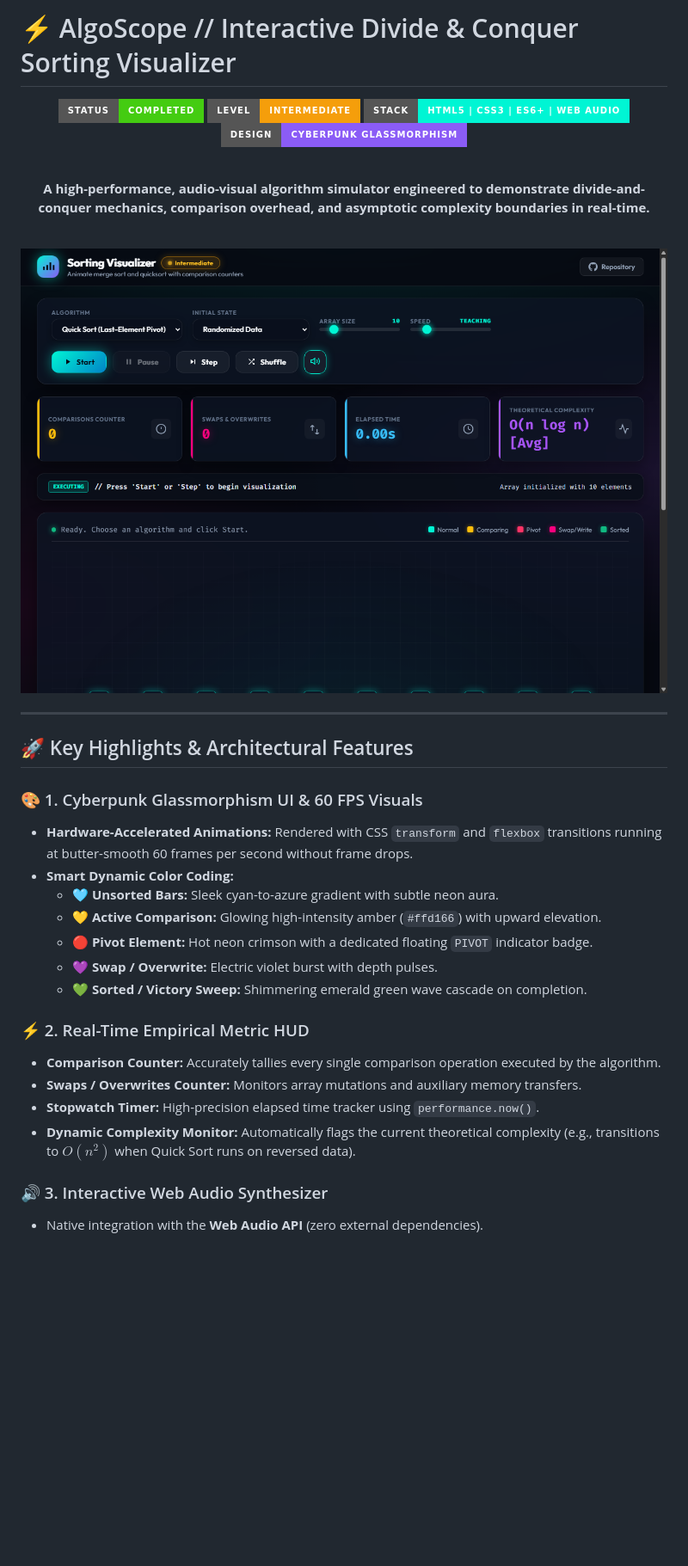
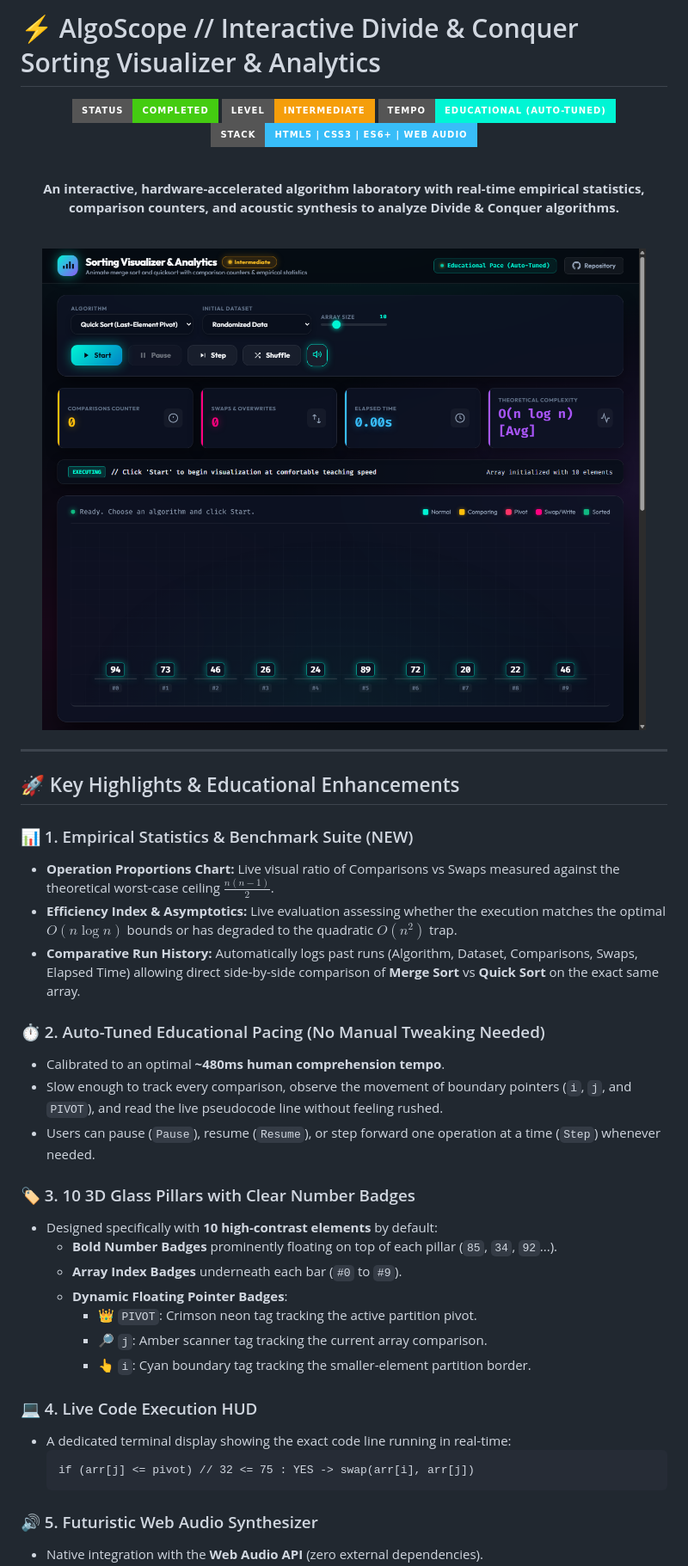
Before and after one commit to YousefEl-Basuony/Algorithm_Project, a Markdown page: Project_2/README.md, the part around one of its changes. Shown at 86% size. Rendered like a GitHub page; pictures changed too: Project_2/assets/preview.png; badges without logos; blank space fills up the shorter version.

Commit message:
feat: add real-time empirical analytics dashboard, tune educational pace, and update preview

````diff
--- a/Project_2/README.md
+++ b/Project_2/README.md
@@ -1,15 +1,15 @@
-# ⚡ AlgoScope // Interactive Divide & Conquer Sorting Visualizer
+# ⚡ AlgoScope // Interactive Divide & Conquer Sorting Visualizer & Analytics
 
 <div align="center">
 
 ![Project Status](https://img.shields.io/badge/Status-Completed-success?style=for-the-badge&logo=statuspage&logoColor=white)
 ![Level](https://img.shields.io/badge/Level-Intermediate-f59e0b?style=for-the-badge&logo=target)
-![Tech Stack](https://img.shields.io/badge/Stack-HTML5%20%7C%20CSS3%20%7C%20ES6%2B%20%7C%20Web%20Audio-00f5d4?style=for-the-badge&logo=javascript&logoColor=black)
-![Architecture](https://img.shields.io/badge/Design-Cyberpunk%20Glassmorphism-8b5cf6?style=for-the-badge)
+![Pacing](https://img.shields.io/badge/Tempo-Educational%20(Auto--Tuned)-00f5d4?style=for-the-badge)
+![Tech Stack](https://img.shields.io/badge/Stack-HTML5%20%7C%20CSS3%20%7C%20ES6%2B%20%7C%20Web%20Audio-38bdf8?style=for-the-badge&logo=javascript&logoColor=black)
 
 <br/>
 
-**A high-performance, audio-visual algorithm simulator engineered to demonstrate divide-and-conquer mechanics, comparison overhead, and asymptotic complexity boundaries in real-time.**
+**An interactive, hardware-accelerated algorithm laboratory with real-time empirical statistics, comparison counters, and acoustic synthesis to analyze Divide & Conquer algorithms.**
 
 <br/>
 
@@ -19,22 +19,32 @@
 
 ---
 
-## 🚀 Key Highlights & Architectural Features
+## 🚀 Key Highlights & Educational Enhancements
 
-### 🎨 1. Cyberpunk Glassmorphism UI & 60 FPS Visuals
-* **Hardware-Accelerated Animations:** Rendered with CSS `transform` and `flexbox` transitions running at butter-smooth 60 frames per second without frame drops.
-* **Smart Dynamic Color Coding:**
-  * 🩵 **Unsorted Bars:** Sleek cyan-to-azure gradient with subtle neon aura.
-  * 💛 **Active Comparison:** Glowing high-intensity amber (`#ffd166`) with upward elevation.
-  * 🔴 **Pivot Element:** Hot neon crimson with a dedicated floating `PIVOT` indicator badge.
-  * 💜 **Swap / Overwrite:** Electric violet burst with depth pulses.
-  * 💚 **Sorted / Victory Sweep:** Shimmering emerald green wave cascade on completion.
+### 📊 1. Empirical Statistics & Benchmark Suite (NEW)
+* **Operation Proportions Chart:** Live visual ratio of Comparisons vs Swaps measured against the theoretical worst-case ceiling $\frac{n(n-1)}{2}$.
+* **Efficiency Index & Asymptotics:** Live evaluation assessing whether the execution matches the optimal $O(n \log n)$ bounds or has degraded to the quadratic $O(n^2)$ trap.
+* **Comparative Run History:** Automatically logs past runs (Algorithm, Dataset, Comparisons, Swaps, Elapsed Time) allowing direct side-by-side comparison of **Merge Sort** vs **Quick Sort** on the exact same array.
 
-### ⚡ 2. Real-Time Empirical Metric HUD
-* **Comparison Counter:** Accurately tallies every single comparison operation executed by the algorithm.
-* **Swaps / Overwrites Counter:** Monitors array mutations and auxiliary memory transfers.
-* **Stopwatch Timer:** High-precision elapsed time tracker using `performance.now()`.
-* **Dynamic Complexity Monitor:** Automatically flags the current theoretical complexity (e.g., transitions to $O(n^2)$ when Quick Sort runs on reversed data).
+### ⏱️ 2. Auto-Tuned Educational Pacing (No Manual Tweaking Needed)
+* Calibrated to an optimal **~480ms human comprehension tempo**.
+* Slow enough to track every comparison, observe the movement of boundary pointers (`i`, `j`, and `PIVOT`), and read the live pseudocode line without feeling rushed.
+* Users can pause (`Pause`), resume (`Resume`), or step forward one operation at a time (`Step`) whenever needed.
 
-### 🔊 3. Interactive Web Audio Synthesizer
+### 🏷️ 3. 10 3D Glass Pillars with Clear Number Badges
+* Designed specifically with **10 high-contrast elements** by default:
+  * **Bold Number Badges** prominently floating on top of each pillar (`85`, `34`, `92`...).
+  * **Array Index Badges** underneath each bar (`#0` to `#9`).
+  * **Dynamic Floating Pointer Badges**:
+    * 👑 `PIVOT`: Crimson neon tag tracking the active partition pivot.
+    * 🔎 `j`: Amber scanner tag tracking the current array comparison.
+    * 👆 `i`: Cyan boundary tag tracking the smaller-element partition border.
+
+### 💻 4. Live Code Execution HUD
+* A dedicated terminal display showing the exact code line running in real-time:
+  ```text
+  if (arr[j] <= pivot) // 32 <= 75 : YES -> swap(arr[i], arr[j])
+  ```
+
+### 🔊 5. Futuristic Web Audio Synthesizer
 * Native integration with the **Web Audio API** (zero external dependencies).
````
Also changed, not shown: other parts of Project_2/README.md (+17 -36 lines), 3 other files.
